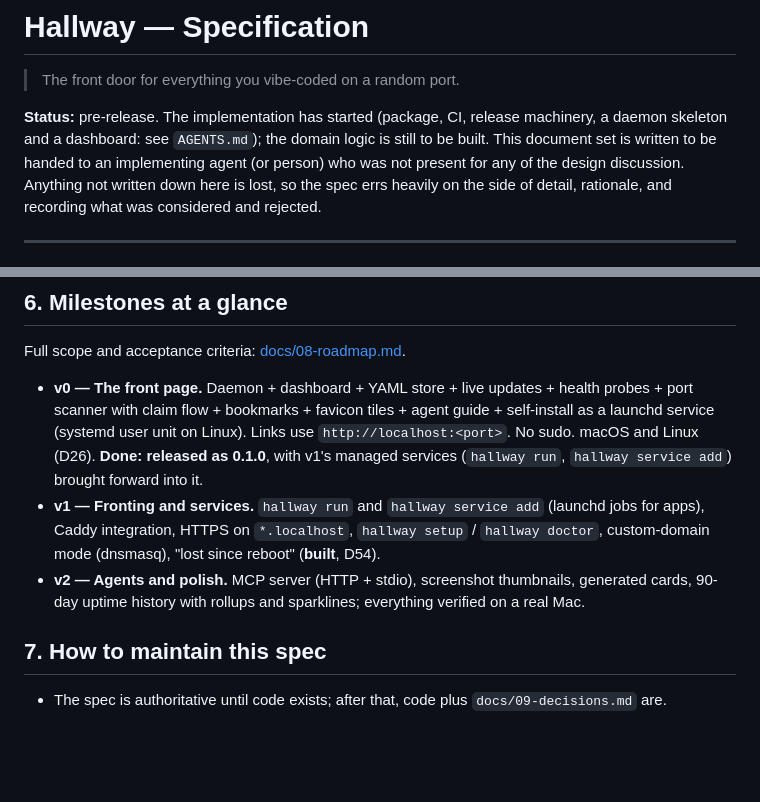
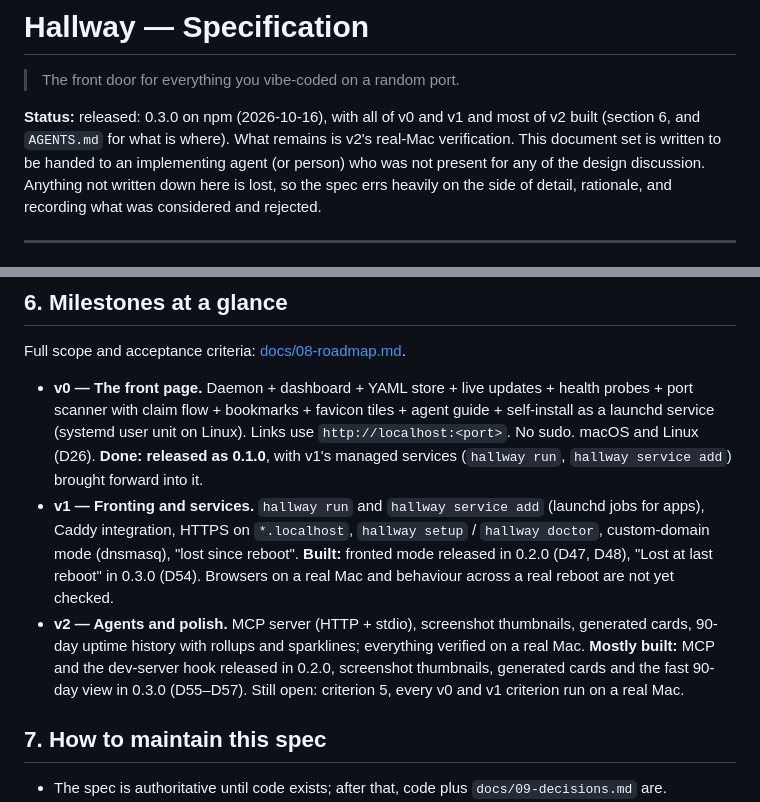
Before and after one commit to edspencer/hallway, a Markdown page: spec.md, 2 parts joined by grey strips. GitHub-like rendering; blank space fills up the shorter version.

```diff
--- a/spec.md
+++ b/spec.md
@@ -2,8 +2,8 @@
 
 > The front door for everything you vibe-coded on a random port.
 
-**Status:** pre-release. The implementation has started (package, CI, release machinery, a daemon skeleton and a
-dashboard: see `AGENTS.md`); the domain logic is still to be built. This document set is written to be
+**Status:** released: 0.3.0 on npm (2026-10-16), with all of v0 and v1 and most of v2 built (section 6, and
+`AGENTS.md` for what is where). What remains is v2's real-Mac verification. This document set is written to be
 handed to an implementing agent (or person) who was not present for any of the design discussion. Anything not written down here is lost, so
 the spec errs heavily on the side of detail, rationale, and recording what was considered and rejected.
 
@@ -134,9 +134,13 @@ Full scope and acceptance criteria: [docs/08-roadmap.md](docs/08-roadmap.md).
   Links use `http://localhost:<port>`. No sudo. macOS and Linux (D26). **Done: released as 0.1.0**, with v1's
   managed services (`hallway run`, `hallway service add`) brought forward into it.
 - **v1 — Fronting and services.** `hallway run` and `hallway service add` (launchd jobs for apps), Caddy integration, HTTPS on
-  `*.localhost`, `hallway setup` / `hallway doctor`, custom-domain mode (dnsmasq), "lost since reboot" (**built**, D54).
+  `*.localhost`, `hallway setup` / `hallway doctor`, custom-domain mode (dnsmasq), "lost since reboot". **Built:**
+  fronted mode released in 0.2.0 (D47, D48), "Lost at last reboot" in 0.3.0 (D54). Browsers on a real Mac and
+  behaviour across a real reboot are not yet checked.
 - **v2 — Agents and polish.** MCP server (HTTP + stdio), screenshot thumbnails, generated cards, 90-day uptime
-  history with rollups and sparklines; everything verified on a real Mac.
+  history with rollups and sparklines; everything verified on a real Mac. **Mostly built:** MCP and the dev-server
+  hook released in 0.2.0, screenshot thumbnails, generated cards and the fast 90-day view in 0.3.0 (D55–D57). Still
+  open: criterion 5, every v0 and v1 criterion run on a real Mac.
 
 ## 7. How to maintain this spec
 
```
Also changed, not shown: docs/08-roadmap.md (+26 -13 lines).
